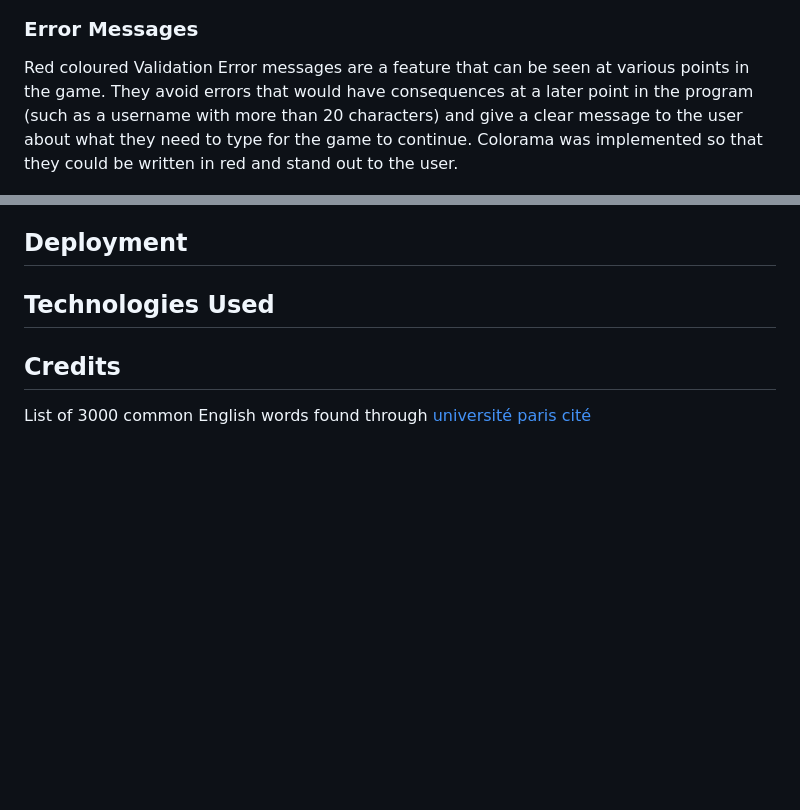
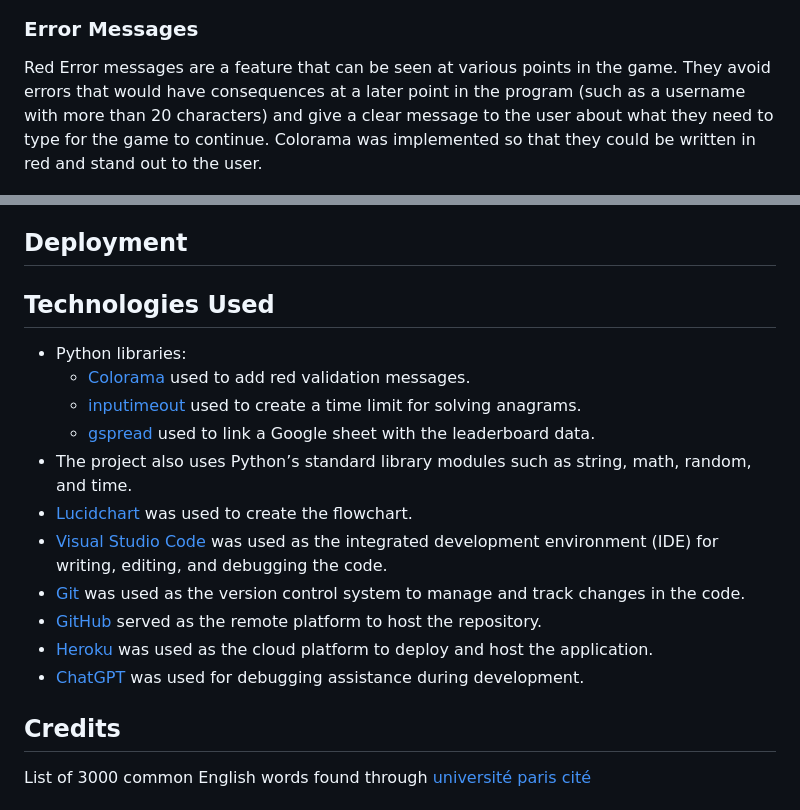
Before and after one commit to andrewpmilne/project-three-anagrams-game, a Markdown page: README.md, 2 parts joined by grey strips. GitHub-like rendering; blank space fills up the shorter version.

Commit message:
complete readme technologies used

```diff
--- a/README.md
+++ b/README.md
@@ -68,7 +68,7 @@ The user is then given the opportunity to view a leaderboard, play again or exit
 ![leaderboard](readme-resources/leaderboard.png)
 
 ### Error Messages
-Red coloured Validation Error messages are a feature that can be seen at various points in the game. They avoid errors that would have consequences at a later point in the program (such as a username with more than 20 characters) and give a clear message to the user about what they need to type for the game to continue. Colorama was implemented so that they could be written in red and stand out to the user.
+Red Error messages are a feature that can be seen at various points in the game. They avoid errors that would have consequences at a later point in the program (such as a username with more than 20 characters) and give a clear message to the user about what they need to type for the game to continue. Colorama was implemented so that they could be written in red and stand out to the user.
 
 ![example of validation error](readme-resources/validation-one.png)
 
@@ -121,6 +121,24 @@ There is still a bug relating to the words.txt file used. Currently, there are s
 ## Deployment
 
 ## Technologies Used
+- Python libraries:
+   - [Colorama](https://pypi.org/project/colorama/) used to add red validation messages.
+   - [inputimeout](https://pypi.org/project/inputimeout/) used to create a time limit for solving anagrams.
+   - [gspread](https://pypi.org/project/gspread/) used to link a Google sheet with the leaderboard data.
+- The project also uses Python’s standard library modules such as string, math, random, and time.
+- [Lucidchart](https://www.lucidchart.com) was used to create the flowchart.
+- [Visual Studio Code](https://code.visualstudio.com) was used as the integrated development environment (IDE) for writing, editing, and debugging the code.
+- [Git](https://git-scm.com) was used as the version control system to manage and track changes in the code.
+- [GitHub](https://github.com) served as the remote platform to host the repository.
+- [Heroku](https://www.heroku.com) was used as the cloud platform to deploy and host the application.
+- [ChatGPT](https://chat.openai.com) was used for debugging assistance during development.
+
+
+
+
+
+
+
 
 ## Credits
 List of 3000 common English words found through [université paris cité](https://python.sdv.u-paris.fr/data-files/english-common-words.txt)
```
